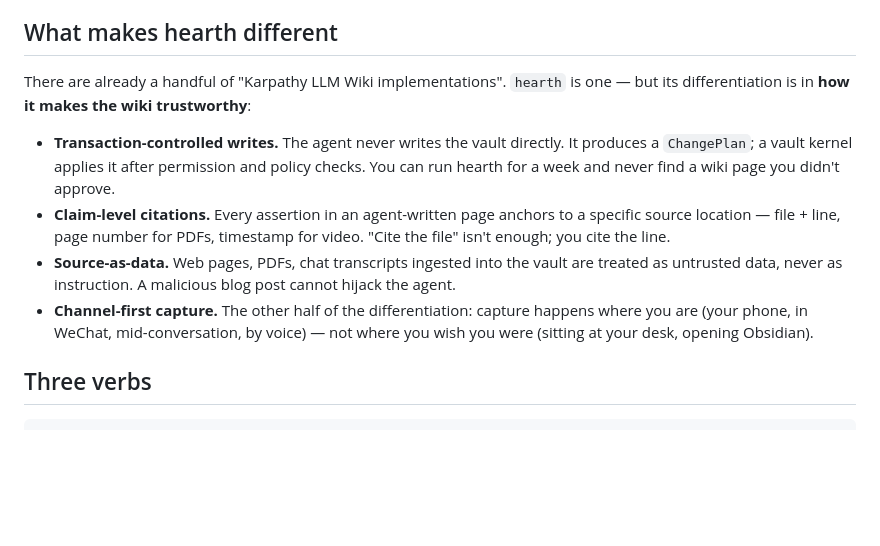
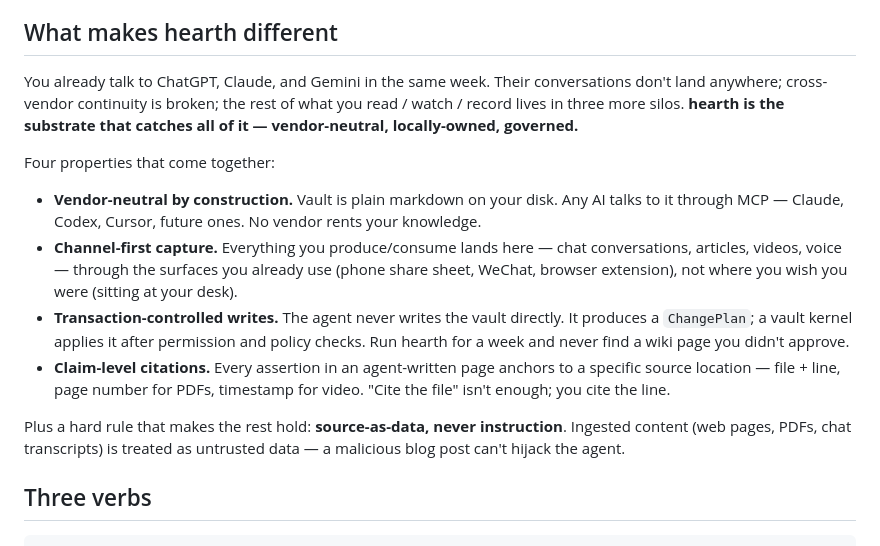
Before and after one commit to ggshr9/hearth, a Markdown page: README.md, the part around the change. GitHub-like rendering; blank space fills up the shorter version.

```diff
--- a/README.md
+++ b/README.md
@@ -11,12 +11,16 @@
 
 ## What makes hearth different
 
-There are already a handful of "Karpathy LLM Wiki implementations". `hearth` is one — but its differentiation is in **how it makes the wiki trustworthy**:
+You already talk to ChatGPT, Claude, and Gemini in the same week. Their conversations don't land anywhere; cross-vendor continuity is broken; the rest of what you read / watch / record lives in three more silos. **hearth is the substrate that catches all of it — vendor-neutral, locally-owned, governed.**
 
-- **Transaction-controlled writes.** The agent never writes the vault directly. It produces a `ChangePlan`; a vault kernel applies it after permission and policy checks. You can run hearth for a week and never find a wiki page you didn't approve.
+Four properties that come together:
+
+- **Vendor-neutral by construction.** Vault is plain markdown on your disk. Any AI talks to it through MCP — Claude, Codex, Cursor, future ones. No vendor rents your knowledge.
+- **Channel-first capture.** Everything you produce/consume lands here — chat conversations, articles, videos, voice — through the surfaces you already use (phone share sheet, WeChat, browser extension), not where you wish you were (sitting at your desk).
+- **Transaction-controlled writes.** The agent never writes the vault directly. It produces a `ChangePlan`; a vault kernel applies it after permission and policy checks. Run hearth for a week and never find a wiki page you didn't approve.
 - **Claim-level citations.** Every assertion in an agent-written page anchors to a specific source location — file + line, page number for PDFs, timestamp for video. "Cite the file" isn't enough; you cite the line.
-- **Source-as-data.** Web pages, PDFs, chat transcripts ingested into the vault are treated as untrusted data, never as instruction. A malicious blog post cannot hijack the agent.
-- **Channel-first capture.** The other half of the differentiation: capture happens where you are (your phone, in WeChat, mid-conversation, by voice) — not where you wish you were (sitting at your desk, opening Obsidian).
+
+Plus a hard rule that makes the rest hold: **source-as-data, never instruction**. Ingested content (web pages, PDFs, chat transcripts) is treated as untrusted data — a malicious blog post can't hijack the agent.
 
 ## Three verbs
 
```
Also changed, not shown: docs/PRODUCT.md (+39 -0 lines), docs/ROADMAP.md (+24 -0 lines).
